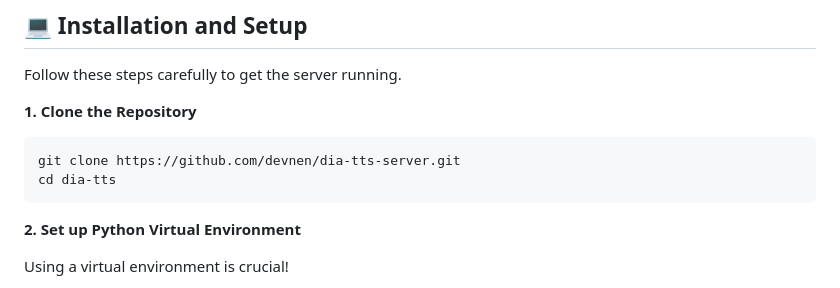
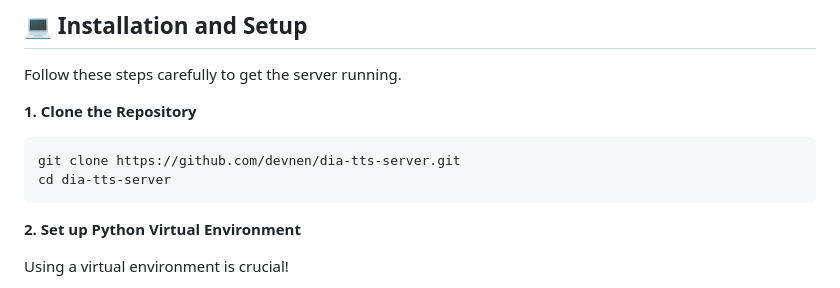
Before and after one commit to yudduy/dia-voice, a Markdown page: README.md, the part around the change. Drawn GitHub-style.

````diff
--- a/README.md
+++ b/README.md
@@ -77,7 +77,7 @@ Follow these steps carefully to get the server running.
 **1. Clone the Repository**
 ```bash
 git clone https://github.com/devnen/dia-tts-server.git
-cd dia-tts
+cd dia-tts-server
 ```
 
 **2. Set up Python Virtual Environment**
````
